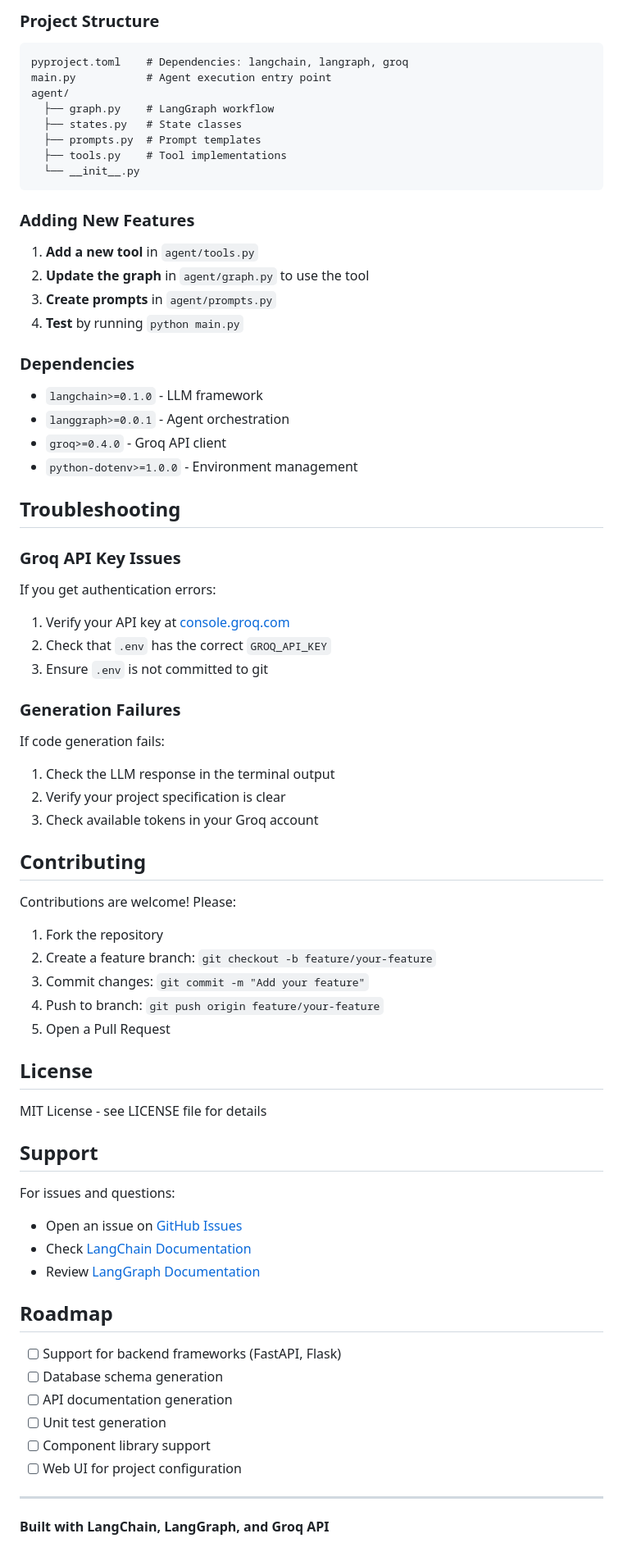
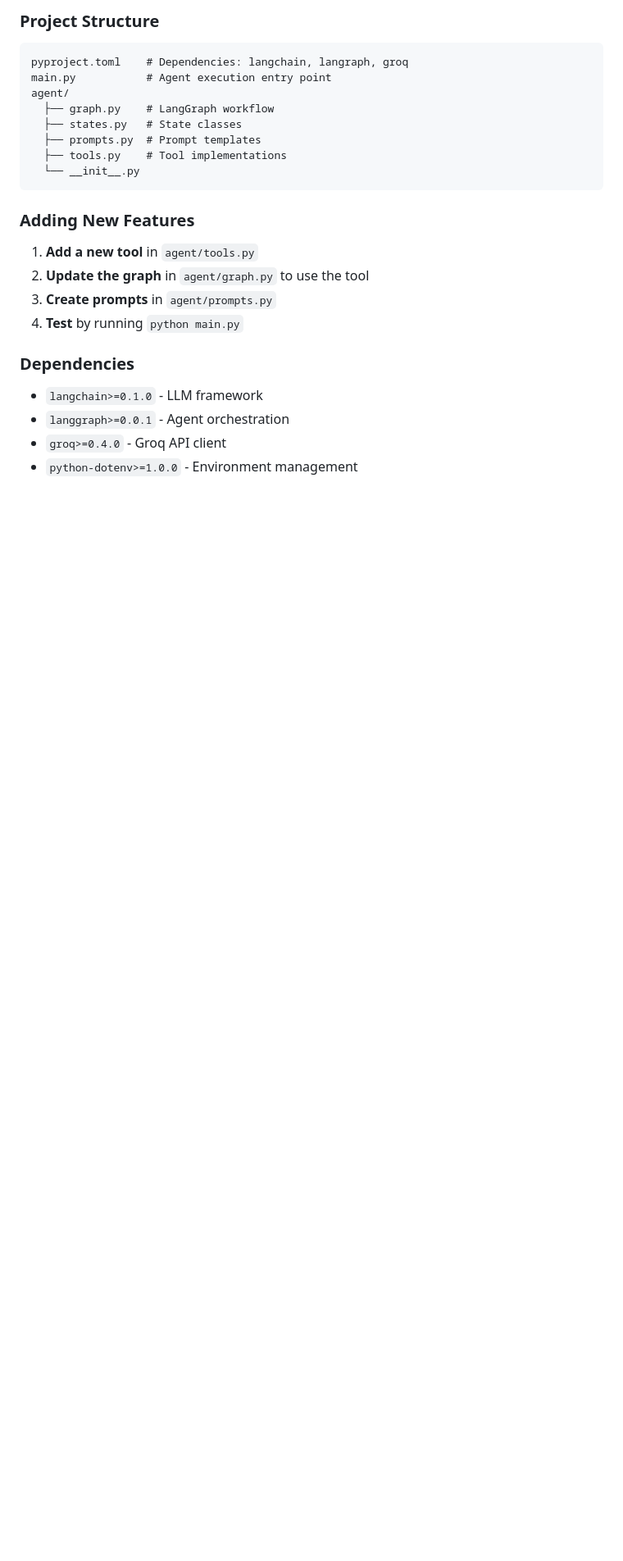
Before and after one commit to abhigyan2003/code-generator, a Markdown page: README.md, the part around one of its changes. Shown at 82% size. Rendered like a GitHub page; blank space fills up the shorter version.

```diff
--- a/README.md
+++ b/README.md
@@ -176,53 +137,3 @@ agent/
 - `langgraph>=0.0.1` - Agent orchestration
 - `groq>=0.4.0` - Groq API client
 - `python-dotenv>=1.0.0` - Environment management
-
-## Troubleshooting
-
-### Groq API Key Issues
-
-If you get authentication errors:
-1. Verify your API key at [console.groq.com](https://console.groq.com)
-2. Check that `.env` has the correct `GROQ_API_KEY`
-3. Ensure `.env` is not committed to git
-
-### Generation Failures
-
-If code generation fails:
-1. Check the LLM response in the terminal output
-2. Verify your project specification is clear
-3. Check available tokens in your Groq account
-
-## Contributing
-
-Contributions are welcome! Please:
-
-1. Fork the repository
-2. Create a feature branch: `git checkout -b feature/your-feature`
-3. Commit changes: `git commit -m "Add your feature"`
-4. Push to branch: `git push origin feature/your-feature`
-5. Open a Pull Request
-
-## License
-
-MIT License - see LICENSE file for details
-
-## Support
-
-For issues and questions:
-- Open an issue on [GitHub Issues](https://github.com/abhigyan2003/code-generator/issues)
-- Check [LangChain Documentation](https://python.langchain.com/)
-- Review [LangGraph Documentation](https://langchain-ai.github.io/langgraph/)
-
-## Roadmap
-
-- [ ] Support for backend frameworks (FastAPI, Flask)
-- [ ] Database schema generation
-- [ ] API documentation generation
-- [ ] Unit test generation
-- [ ] Component library support
-- [ ] Web UI for project configuration
-
----
-
-**Built with LangChain, LangGraph, and Groq API**
```
Also changed, not shown: other parts of README.md (+0 -39 lines).
